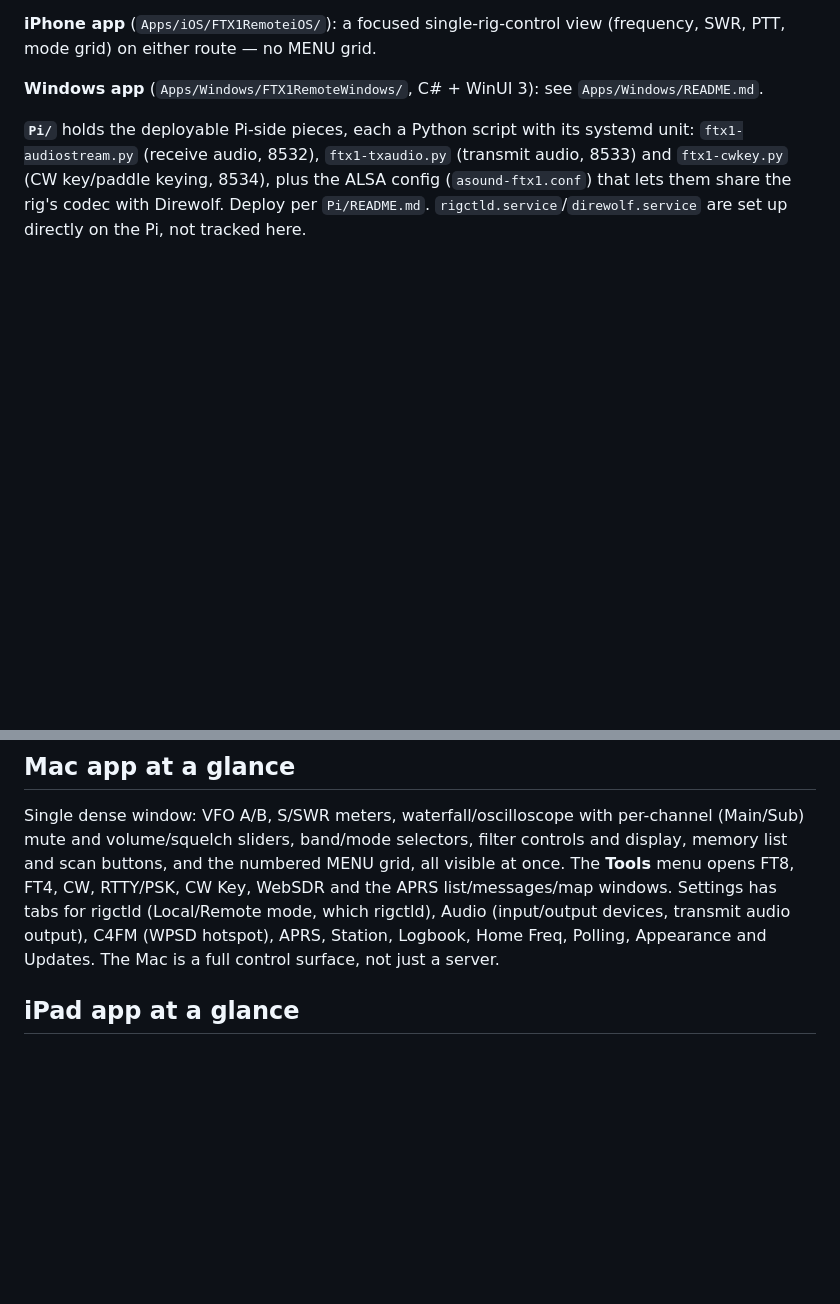
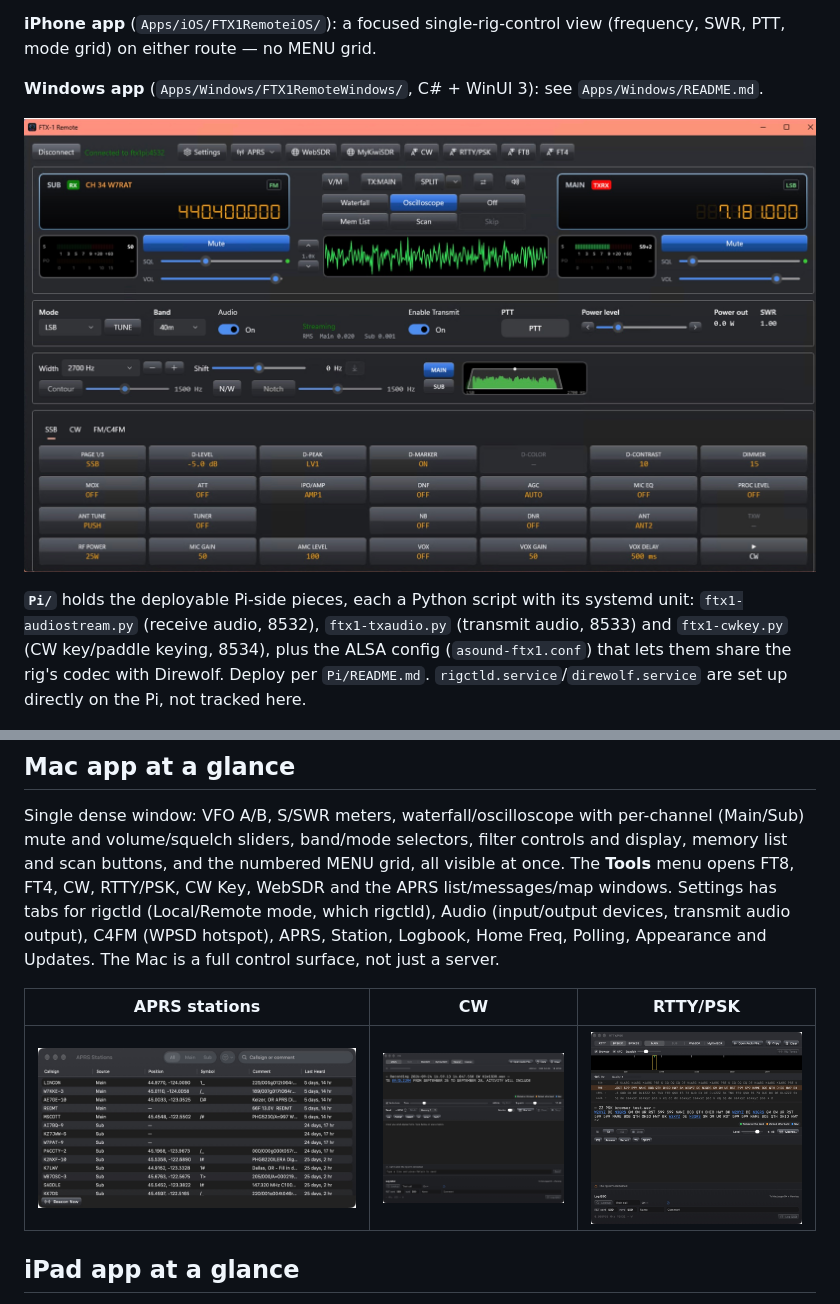
Before and after one commit to captobie/ftx1-remote, a Markdown page: README.md, 2 parts joined by grey strips. Drawn GitHub-style; pictures changed too: Design/Screenshots/mac-aprs.jpg (added), Design/Screenshots/mac-cw.jpg (added), Design/Screenshots/mac-rtty-psk.jpg (added); blank space fills up the shorter version.

Commit message:
README: screenshots of the Windows app and the Mac's APRS, CW and RTTY/PSK windows
Co-Authored-By: Claude Opus 5.5 <noreply@anthropic.com>

```diff
--- a/README.md
+++ b/README.md
@@ -243,6 +243,8 @@ view (frequency, SWR, PTT, mode grid) on either route — no MENU grid.
 **Windows app** (`Apps/Windows/FTX1RemoteWindows/`, C# + WinUI 3): see
 `Apps/Windows/README.md`.
 
+![Windows app main window](Design/Screenshots/windows-app.jpg)
+
 **`Pi/`** holds the deployable Pi-side pieces, each a Python script with its
 systemd unit: `ftx1-audiostream.py` (receive audio, 8532),
 `ftx1-txaudio.py` (transmit audio, 8533) and `ftx1-cwkey.py` (CW key/paddle
@@ -262,6 +264,10 @@ rigctld (Local/Remote mode, which rigctld), Audio (input/output devices,
 transmit audio output), C4FM (WPSD hotspot), APRS, Station, Logbook, Home
 Freq, Polling, Appearance and Updates. The Mac is a full control surface,
 not just a server.
+
+| APRS stations | CW | RTTY/PSK |
+| --- | --- | --- |
+| ![APRS station list](Design/Screenshots/mac-aprs.jpg) | ![CW decoder and sender](Design/Screenshots/mac-cw.jpg) | ![RTTY/PSK window with the PSK browser](Design/Screenshots/mac-rtty-psk.jpg) |
 
 ## iPad app at a glance
 
```
